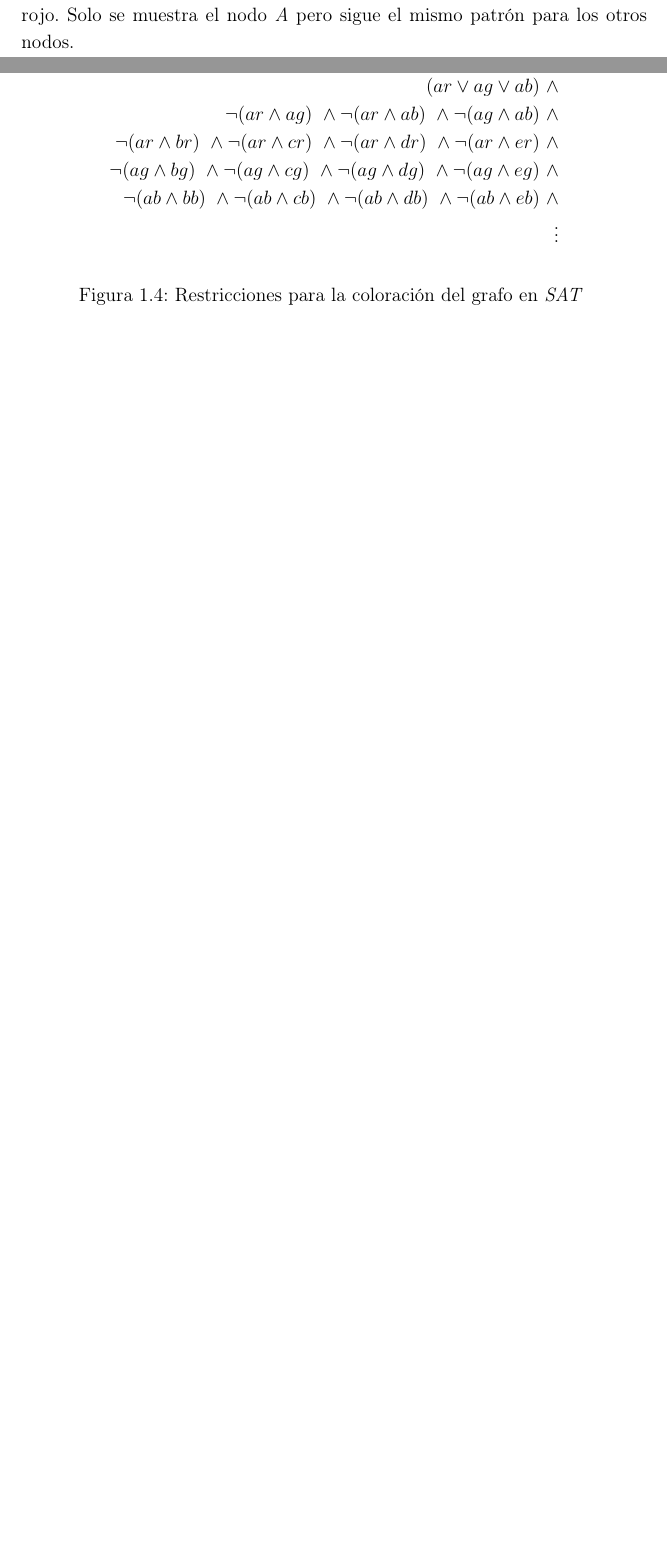
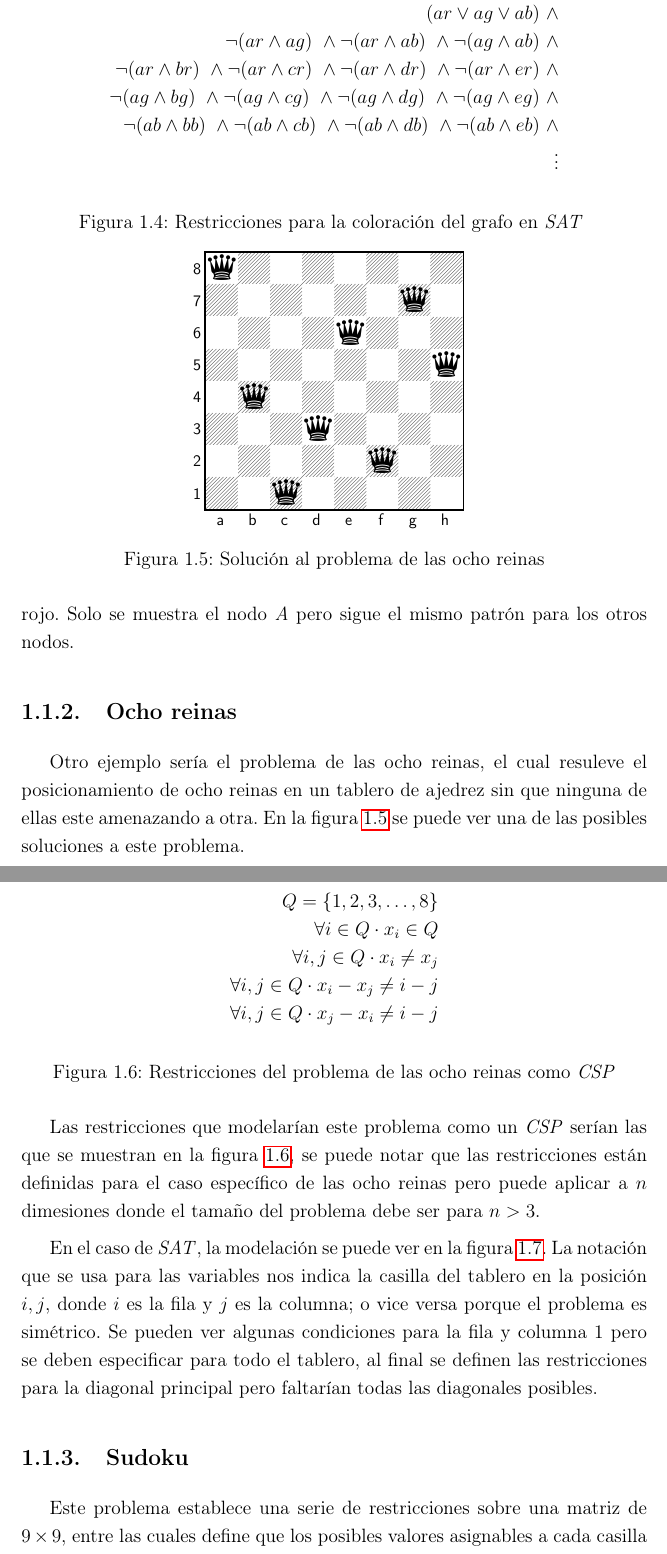
Before and after one commit to dvdalilue/sat_solver, a LaTeX book (doc/tfm.tex, which reads doc/introduction.tex): two parts of pages 13 and 14 of 40 before the commit and two parts of pages 15 and 16 of 44 after it, joined at a grey line, cut so that both start at the same text, the shorter picture padded with empty space. Compiled offline with pdfLaTeX.

Commit message:
New examples

```diff
--- a/doc/introduction.tex
+++ b/doc/introduction.tex
@@ -18,5 +18,8 @@ Los problemas de satisfacción de restricciones (\textit{CSP}) son preguntas for
 
-En la figura \ref{fig:g_col_sat} se construye una proposición lógica siguiendo una notación para el nombre de las variables donde la primera letra es el nodo en minúsculas y la segunda es el color, por ejemplo \textit{ar} es el nodo \textit{A} de color rojo. Solo se muestra el nodo \textit{A} pero sigue el mismo patrón para los otros nodos.
+
+\subsection{Coloración de grafos}
+
+un ejemplo de ello se puede ver en las figuras \ref{fig:g_col_csp} y \ref{fig:g_col_sat}, donde se muestra el mismo problema de coloración del grafo en la figura \ref{fig:graph} modelado de forma diferente y como resultado posible el grafo coloreado quedaría como se puede ver en la figura \ref{fig:graph_color}.
 
 \begin{figure}
 \centering
@@ -111,3 +114,33 @@ En la figura \ref{fig:g_col_sat} se construye una proposición lógica siguiendo
 \label{fig:g_col_sat}
 \end{figure}
 
+En la figura \ref{fig:g_col_sat} se construye una proposición lógica siguiendo una notación para el nombre de las variables donde la primera letra es el nodo en minúsculas y la segunda es el color, por ejemplo \textit{ar} es el nodo \textit{A} de color rojo. Solo se muestra el nodo \textit{A} pero sigue el mismo patrón para los otros nodos.
+
+\subsection{Ocho reinas}
+
+Otro ejemplo sería el problema de las ocho reinas, el cual resuleve el posicionamiento de ocho reinas en un tablero de ajedrez sin que ninguna de ellas este amenazando a otra. En la figura \ref{fig:queens} se puede ver una de las posibles soluciones a este problema.
+
+\begin{figure}
+\centering
+\newgame
+\fenboard{q7/6q1/4q3/7q/1q6/3q4/5q2/2q5 w - - 0 20}
+\showboard
+\caption{Solución al problema de las ocho reinas}
+\label{fig:queens}
+\end{figure}
+
+Las restricciones que modelarían este problema como un \textit{CSP} serían las que se muestran en la figura \ref{fig:queens_csp}, se puede notar que las restricciones están definidas para el caso específico de las ocho reinas pero puede aplicar a $n$ dimesiones donde el tamaño del problema debe ser para $n > 3$.
+
+\begin{figure}
+\begin{align*}
+    Q = \{1, 2, 3, \dots, 8\}\\
+    \forall i \in Q \cdot x_i \in Q\\
+    \forall i,j \in Q \cdot x_i \neq x_j\\
+    \forall i,j \in Q \cdot x_i - x_j \neq i - j\\
+    \forall i,j \in Q \cdot x_j - x_i \neq i - j
+\end{align*}
+\caption{Restricciones del problema de las ocho reinas como \textit{CSP}}
+\label{fig:queens_csp}
+\end{figure}
+
+En el caso de \sat, la modelación se puede ver en la figura \ref{fig:queens_sat}. La notación que se usa para las variables nos indica la casilla del tablero en la posición $i,j$, donde $i$ es la fila y $j$ es la columna; o vice versa porque el problema es simétrico. Se pueden ver algunas condiciones para la fila y columna $1$ pero se deben especificar para todo el tablero, al final se definen las restricciones para la diagonal principal pero faltarían todas las diagonales posibles.
@@ -113,0 +162,6 @@ En la figura \ref{fig:g_col_sat} se construye una proposición lógica siguiendo
+\label{fig:queens_sat}
+\end{figure}
+
+\subsection{Sudoku}
+
+Este problema establece una serie de restricciones sobre una matriz de $9\times9$, entre las cuales define que los posibles valores asignables a cada casilla son $1, 2, 3, \dots$ y $9$, además la matriz está separada en $9$ sub-matrices de $3\times 3$, dentro de ellas no pueden existir casillas con el mismo valor. Inicialmente se tiene la matriz parcialmente rellena con el objetivo de completarla, también se necesita que en cada fila y columna no exista un casilla con el mismo valor que otra. En la figura \ref{fig:sudoku} se puede ver un ejemplo de un sudoku.
```
Also changed, not shown: doc/introduction.tex (47 more changed lines).
